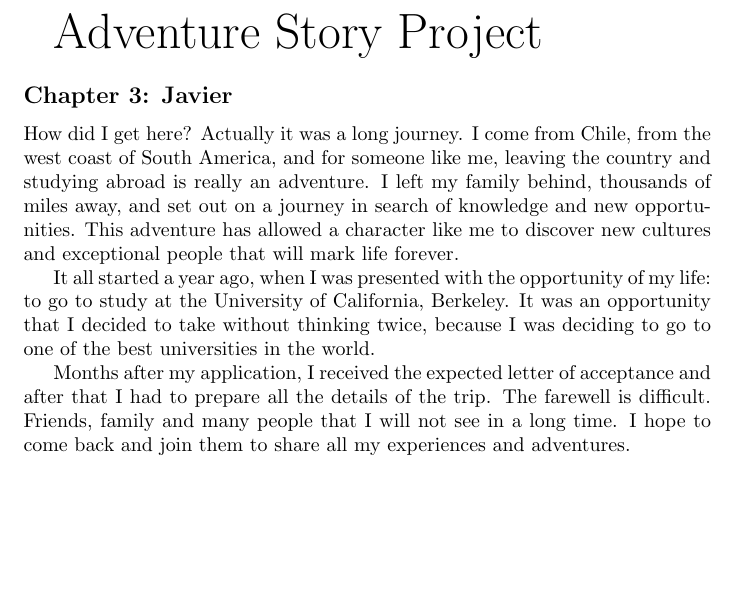
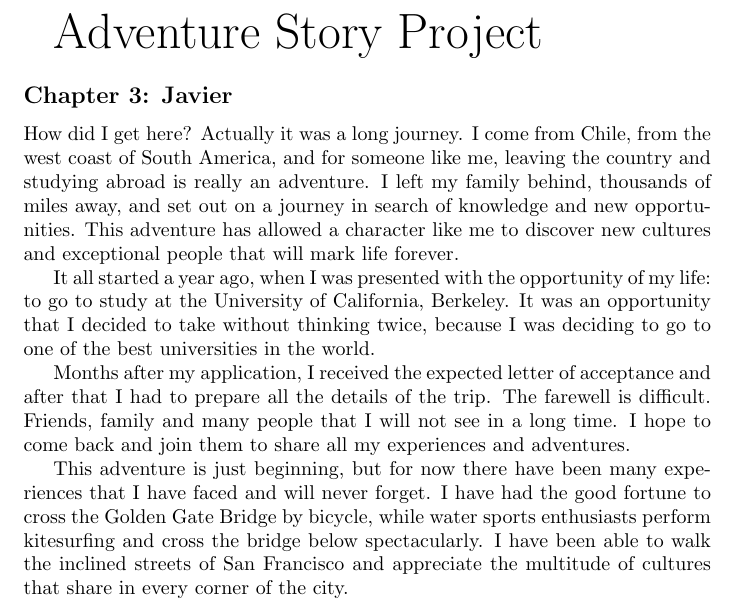
Before and after one commit to javierlopeza/adventure-story, a LaTeX document (adventure-story.tex): part of the page, cut so that both start at the same text, the shorter picture padded with empty space. Compiled offline with pdfLaTeX.

Commit message:
Update Chapter 3

```diff
--- a/adventure-story.tex
+++ b/adventure-story.tex
@@ -14,4 +14,6 @@ It all started a year ago, when I was presented with the opportunity of my life:
 
 Months after my application, I received the expected letter of acceptance and after that I had to prepare all the details of the trip. The farewell is difficult. Friends, family and many people that I will not see in a long time. I hope to come back and join them to share all my experiences and adventures.
 
+This adventure is just beginning, but for now there have been many experiences that I have faced and will never forget. I have had the good fortune to cross the Golden Gate Bridge by bicycle, while water sports enthusiasts perform kitesurfing and cross the bridge below spectacularly. I have been able to walk the inclined streets of San Francisco and appreciate the multitude of cultures that share in every corner of the city.
+
 \end{document}
```
